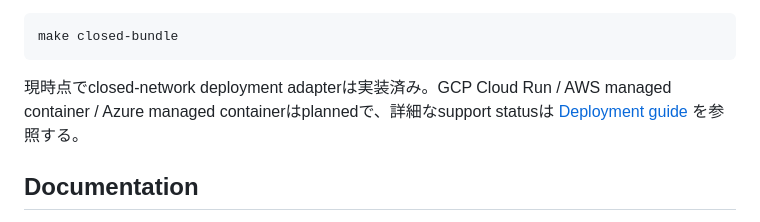
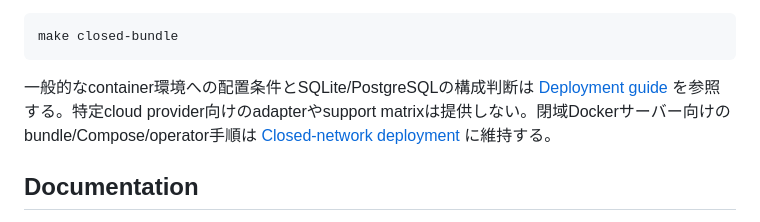
Before and after one commit to vnzzzz/sokora, a Markdown page: README.md, the part around the change. Rendered like a GitHub page.

Commit message:
docs: simplify production deployment entry point

````diff
--- a/README.md
+++ b/README.md
@@ -68,7 +68,7 @@ closed-network向けには同じimageからrepository-free bundleを生成でき
 make closed-bundle
 ```
 
-現時点でclosed-network deployment adapterは実装済み。GCP Cloud Run / AWS managed container / Azure managed containerはplannedで、詳細なsupport statusは [Deployment guide](docs/deployment.md) を参照する。
+一般的なcontainer環境への配置条件とSQLite/PostgreSQLの構成判断は [Deployment guide](docs/deployment.md) を参照する。特定cloud provider向けのadapterやsupport matrixは提供しない。閉域Dockerサーバー向けのbundle/Compose/operator手順は [Closed-network deployment](docs/closed-deployment.md) に維持する。
 
 ## Documentation
 
````
